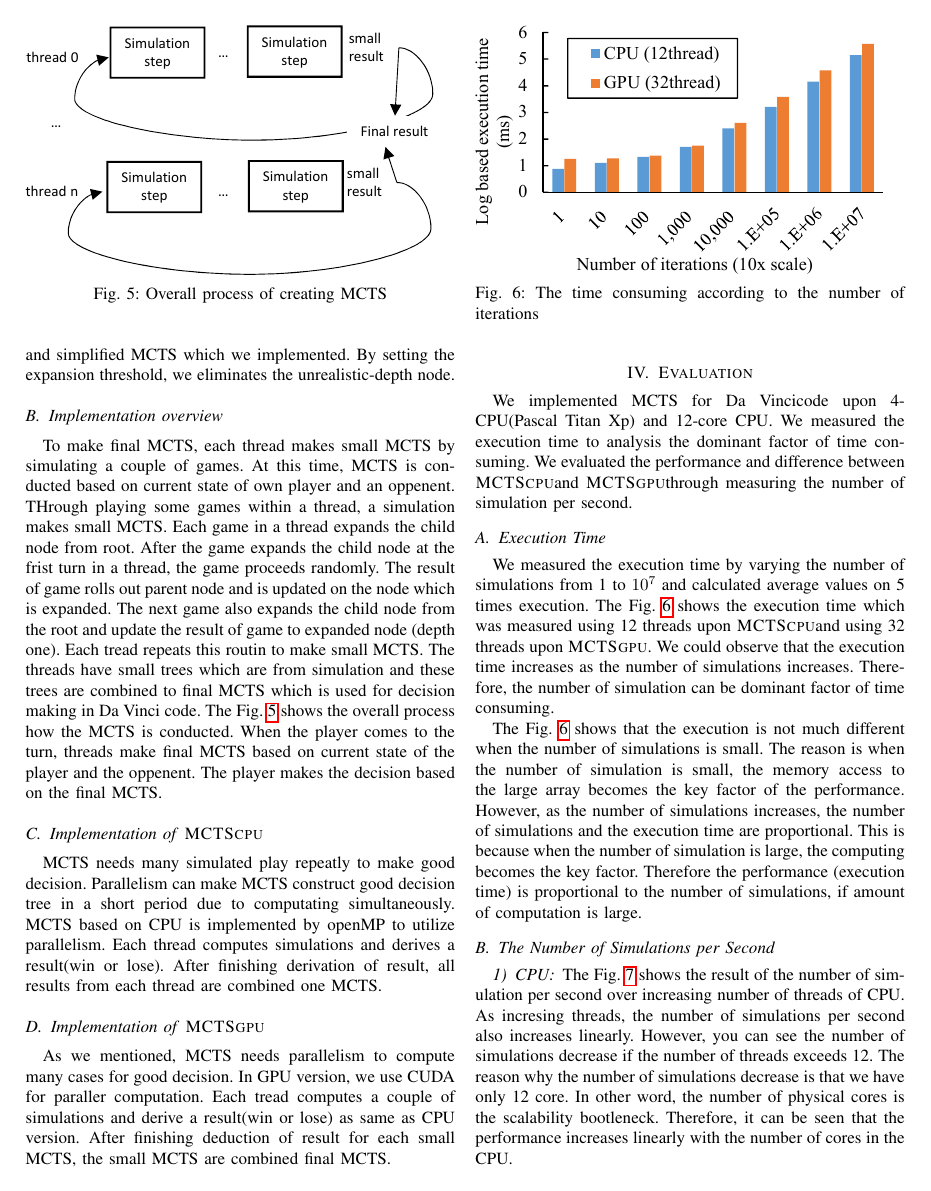
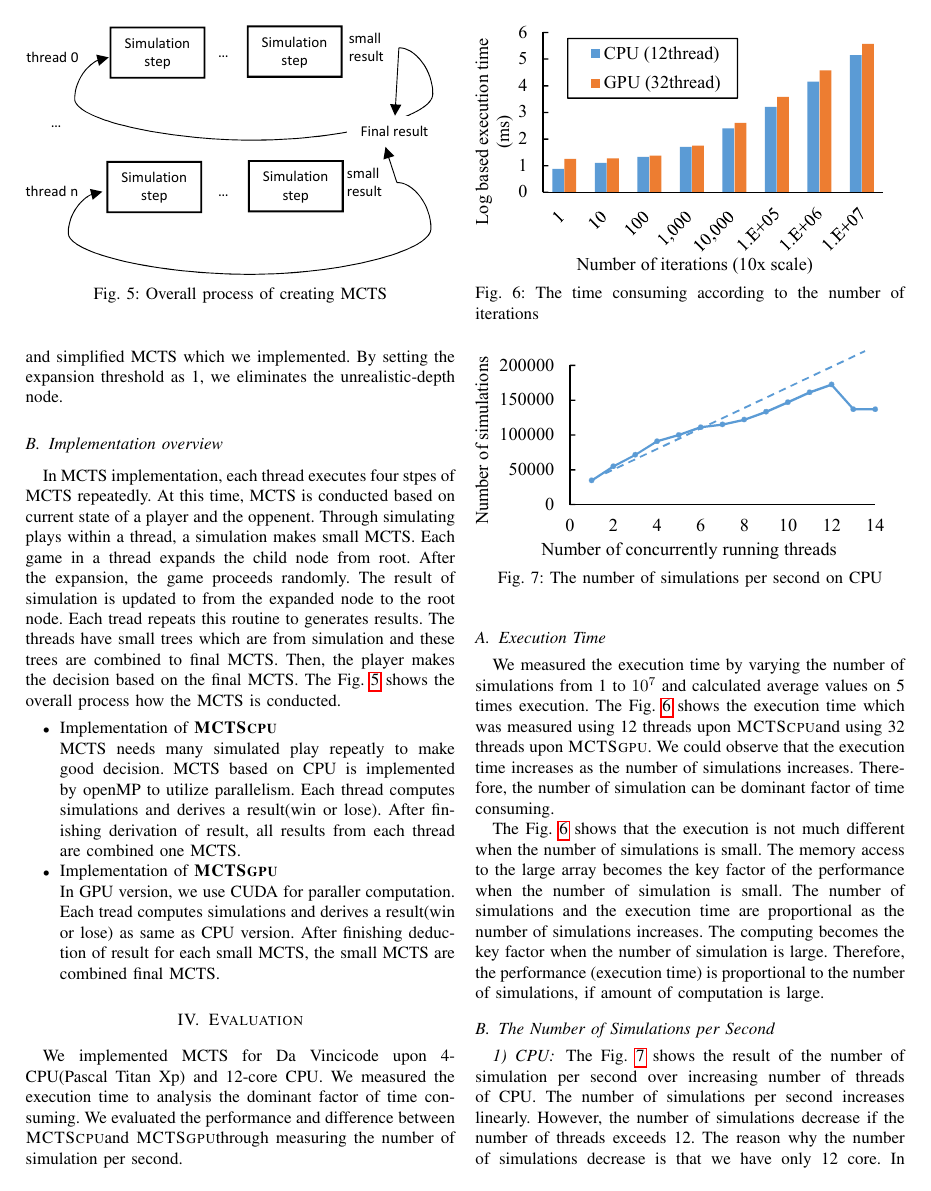
Before and after one commit to youngjooGo/deeplearning_final_report, a LaTeX paper (bare_conf.tex, which reads evaluation.tex, method.tex): page 4 of 6. Compiled offline with pdfLaTeX; a missing font is replaced by an installed copy or a similar font; a LaTeX package or settings file that is missing is left out.

Commit message:
Revise remaining

```diff
--- a/evaluation.tex
+++ b/evaluation.tex
@@ -18,10 +18,10 @@ We could observe that the execution time increases as the number of simulations
 Therefore, the number of simulation can be dominant factor of time consuming.
 
 The \cref{fig:time_consuming} shows that the execution is not much different when the number of simulations is small.
-The reason is when the number of simulation is small, the memory access to the large array becomes the key factor of the performance.
-However, as the number of simulations increases, the number of simulations and the execution time are proportional.
-This is because when the number of simulation is large, the computing becomes the key factor.
-Therefore the performance (execution time) is proportional to the number of simulations, if amount of computation is large.
+The memory access to the large array becomes the key factor of the performance when the number of simulation is small.
+The number of simulations and the execution time are proportional as the number of simulations increases.
+The computing becomes the key factor when the number of simulation is large.
+Therefore, the performance (execution time) is proportional to the number of simulations, if amount of computation is large.
 
 \subsection{The Number of Simulations per Second}
 \subsubsection{CPU}
@@ -32,8 +32,8 @@ Therefore the performance (execution time) is proportional to the number of simu
 \end{figure}
 
 The \cref{fig:cpu_num_simulation} shows the result of the number of simulation per second over increasing number of threads of CPU.
-As incresing threads, the number of simulations per second also increases linearly.
-However, you can see the number of simulations decrease if the number of threads exceeds 12.
+The number of simulations per second increases linearly.
+However, the number of simulations decrease if the number of threads exceeds 12.
 The reason why the number of simulations decrease is that we have only 12 core. In other word, the number of physical cores is the scalability bootleneck.
 Therefore, it can be seen that the performance increases linearly with the number of cores in the CPU.
 \subsubsection{GPU}
--- a/method.tex
+++ b/method.tex
@@ -86,7 +86,7 @@ Nodes that has depth of the threshold conduct simulation and backpropagation, ex
 % In addition, too many cases make wrong decision, because root node has nodes that have similar winning rate.
 % Therefore, MCTS which we implemented has limitation of expansion.
 The \cref{fig:expansion} and \cref{fig:limited_expansion} show the difference bewteen original MCTS and simplified MCTS which we implemented.
-By setting the expansion threshold, we eliminates the unrealistic-depth node.
+By setting the expansion threshold as 1, we eliminates the unrealistic-depth node.
 % We make one expansion from root and then the remaining turns are proceeded randomly.
 % The result of game updates expanded node from root and the MCTS doesn't make other expansion from frist depth.
 
@@ -98,28 +98,32 @@ By setting the expansion threshold, we eliminates the unrealistic-depth node.
 \end{figure}
 
 \subsection{Implementation overview}
-To make final MCTS, each thread makes small MCTS by simulating a couple of games.
-At this time, MCTS is conducted based on current state of own player and an oppenent.
-THrough playing some games within a thread, a simulation makes small MCTS.
+In MCTS implementation, each thread executes four stpes of MCTS repeatedly.
+At this time, MCTS is conducted based on current state of a player and the oppenent.
+Through simulating plays within a thread, a simulation makes small MCTS.
 Each game in a thread expands the child node from root.
-After the game expands the child node at the frist turn in a thread, the game proceeds randomly.
-The result of game rolls out parent node and is updated on the node which is expanded.
-The next game also expands the child node from the root and update the result of game to expanded node (depth one).
-Each tread repeats this routin to make small MCTS.
-The threads have small trees which are from simulation and these trees are combined to final MCTS which is used for decision making in Da Vinci code.
+After the expansion, the game proceeds randomly.
+The result of simulation is updated to from the expanded node to the root node.
+% The next game also expands the child node from the root and update the result of game to expanded node (depth one).
+Each tread repeats this routine to generates results.
+The threads have small trees which are from simulation and these trees are combined to final MCTS.
+Then, the player makes the decision based on the final MCTS.
 The \cref{fig:implementation} shows the overall process how the MCTS is conducted.
-When the player comes to the turn, threads make final MCTS based on current state of the player and the oppenent.
-The player makes the decision based on the final MCTS.
+% When the player comes to the turn, threads make final MCTS based on current state of the player and the oppenent.
+% The player makes the decision based on the final MCTS.
 
-\subsection{Implementation of \cpu}
+\begin{itemize}
+\item{Implementation of \textbf{\cpu}}\\
 MCTS needs many simulated play repeatly to make good decision.
-Parallelism can make MCTS construct good decision tree in a short period due to computating simultaneously.
+% Parallelism can make MCTS construct good decision tree in a short period due to computating simultaneously.
 MCTS based on CPU is implemented by openMP to utilize parallelism.
 Each thread computes simulations and derives a result(win or lose).
 After finishing derivation of result, all results from each thread are combined one MCTS.
 
-\subsection{Implementation of \gpu}
-As we mentioned, MCTS needs parallelism to compute many cases for good decision.
+\item{Implementation of \textbf{\gpu}}\\
+% As we mentioned, MCTS needs parallelism to compute many cases for good decision.
 In GPU version, we use CUDA for paraller computation.
-Each tread computes a couple of simulations and derive a result(win or lose) as same as CPU version.
+Each tread computes simulations and derives a result(win or lose) as same as CPU version.
 After finishing deduction of result for each small MCTS, the small MCTS are combined final MCTS.
+
+\end{itemize}
```
Also changed, not shown: discussion.tex (+9 -7 lines).
